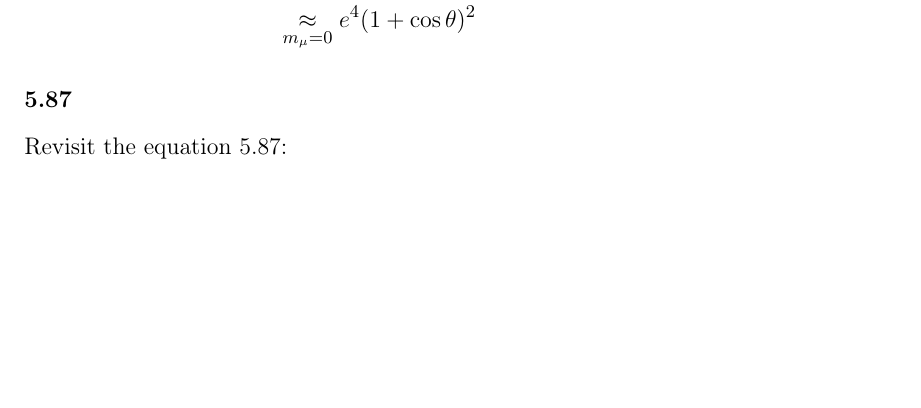
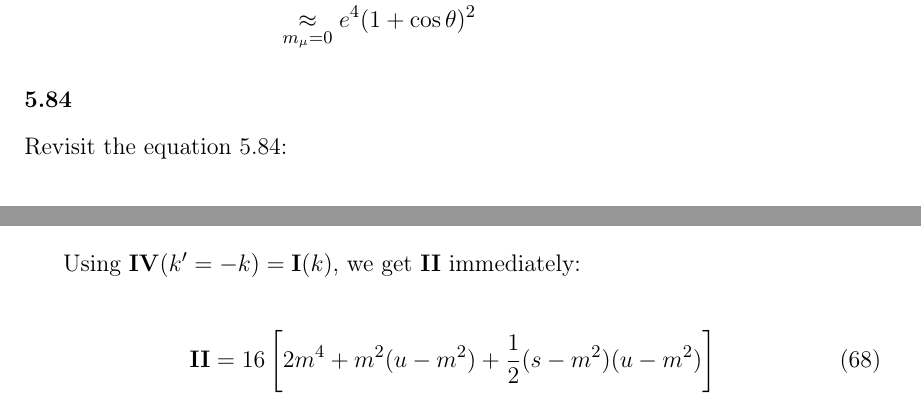
Before and after one commit to dachengx/cross_section, a LaTeX book (note/main.tex, which reads note/peskin.tex): part of page 25 of 32 before the commit and two parts of pages 25 and 29 of 32 after it, the two joined at a grey line, cut so that both start at the same text, the shorter picture padded with empty space. Compiled offline with pdfLaTeX.

Commit message:
Stop at 5.84

```diff
--- a/note/peskin.tex
+++ b/note/peskin.tex
@@ -716,9 +716,9 @@ Using the kinematical functions above 5.11,
     \underset{m_\mu=0}&{\approx} e^4(1+\cos\theta)^2
 }
 
-\subsubsection{5.87}
+\subsubsection{5.84}
 
-Revisit the equation 5.87:
+Revisit the equation 5.84:
 
 \eqnum{
     \recip{4}\sum_{\mathrm{spins}}\abs{\mathcal{M}}^2 = 2e^4\left[
@@ -921,6 +921,12 @@ Using Mandelstam variables in 5.83:
     &= 16\left[2m^4 + m^2(s-m^2) + \half{1}(s-m^2)(u-m^2)\right]
 }
 
+Using $\mathbf{IV}(k^\prime = -k) = \mathbf{I}(k)$, we get $\mathbf{II}$ immediately:
+
+\eqnum{
+    \mathbf{II} &= 16\left[2m^4 + m^2(u-m^2) + \half{1}(s-m^2)(u-m^2)\right]
+}
+
 \subsection{Things unclear to the author in Peskin's book}
 
 Here are some confusions in the Peskin' book.
```
